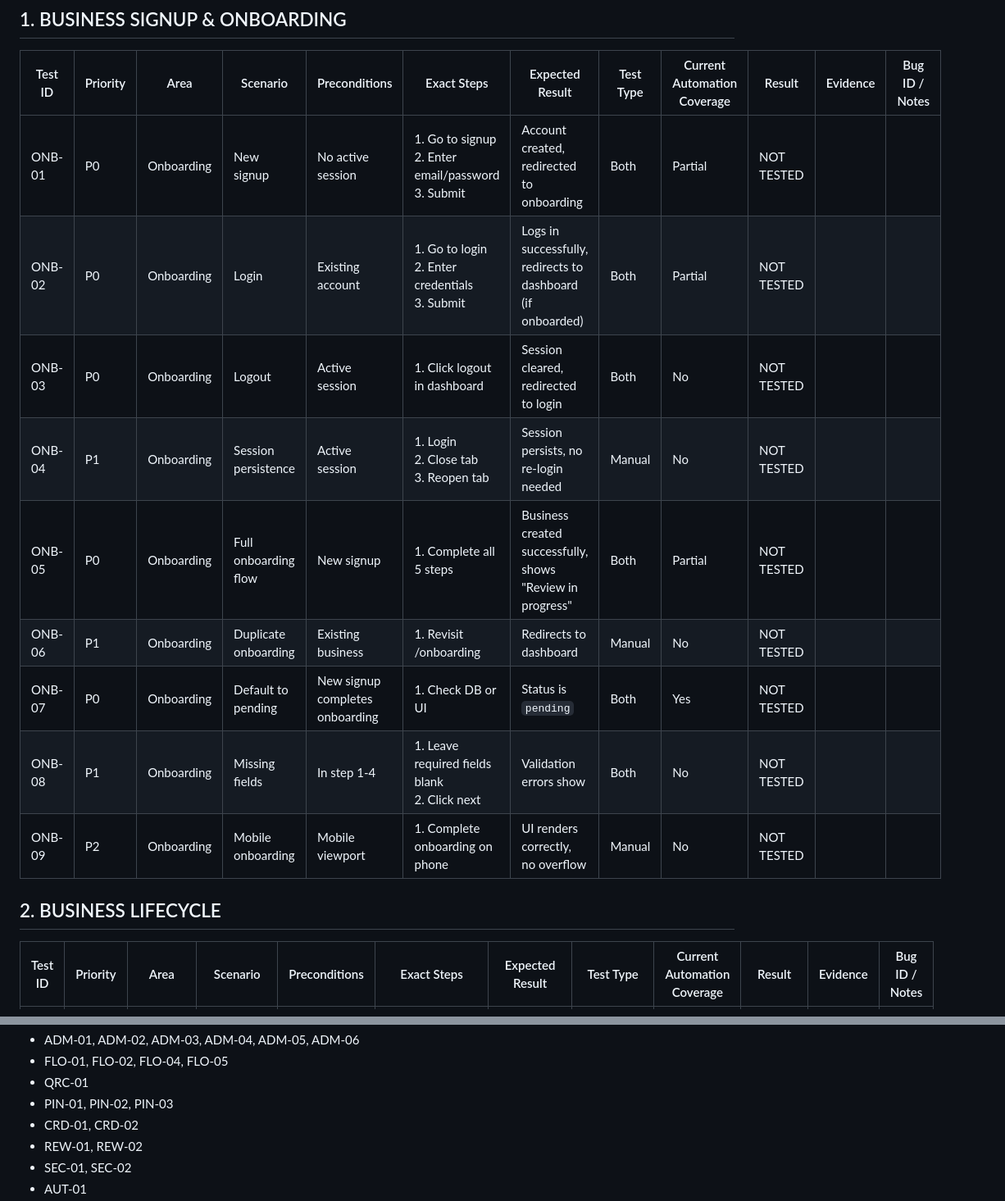
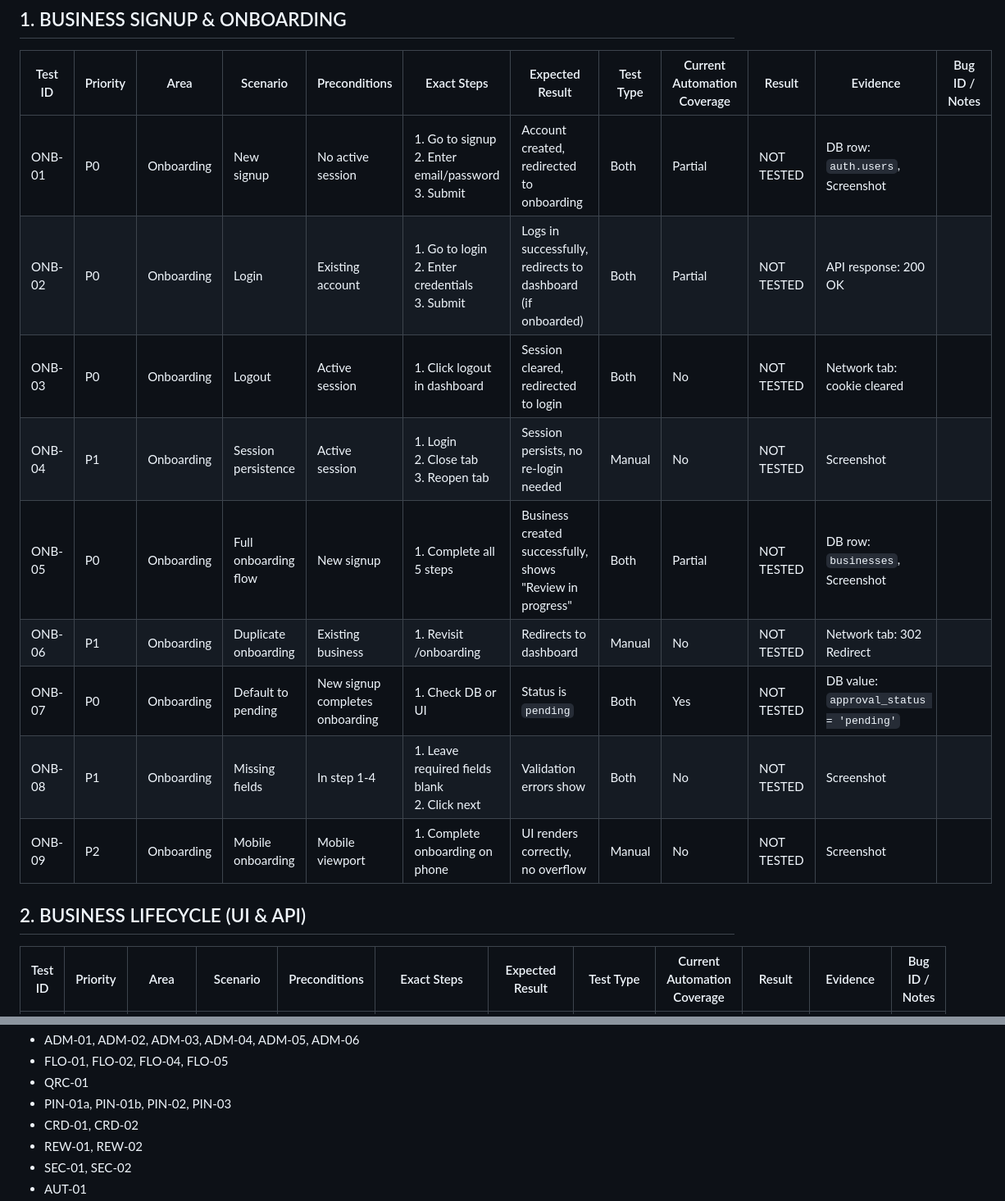
Before and after one commit to aibotmate-code/Intellistamp, a Markdown page: docs/testing/INTELLISTAMP_PILOT_RELEASE_TEST_PLAN.md, 2 parts joined by grey strips. Shown at 82% size. GitHub-like rendering.

Commit message:
docs: revise IntelliStamp Pilot Release Test Plan based on code audit

```diff
--- a/docs/testing/INTELLISTAMP_PILOT_RELEASE_TEST_PLAN.md
+++ b/docs/testing/INTELLISTAMP_PILOT_RELEASE_TEST_PLAN.md
@@ -10,17 +10,17 @@ This document defines the comprehensive test plan to validate IntelliStamp's rea
 
 | Test ID | Priority | Area | Scenario | Preconditions | Exact Steps | Expected Result | Test Type | Current Automation Coverage | Result | Evidence | Bug ID / Notes |
 |---|---|---|---|---|---|---|---|---|---|---|---|
-| ONB-01 | P0 | Onboarding | New signup | No active session | 1. Go to signup<br>2. Enter email/password<br>3. Submit | Account created, redirected to onboarding | Both | Partial | NOT TESTED | | |
-| ONB-02 | P0 | Onboarding | Login | Existing account | 1. Go to login<br>2. Enter credentials<br>3. Submit | Logs in successfully, redirects to dashboard (if onboarded) | Both | Partial | NOT TESTED | | |
-| ONB-03 | P0 | Onboarding | Logout | Active session | 1. Click logout in dashboard | Session cleared, redirected to login | Both | No | NOT TESTED | | |
-| ONB-04 | P1 | Onboarding | Session persistence | Active session | 1. Login<br>2. Close tab<br>3. Reopen tab | Session persists, no re-login needed | Manual | No | NOT TESTED | | |
-| ONB-05 | P0 | Onboarding | Full onboarding flow | New signup | 1. Complete all 5 steps | Business created successfully, shows "Review in progress" | Both | Partial | NOT TESTED | | |
-| ONB-06 | P1 | Onboarding | Duplicate onboarding | Existing business | 1. Revisit /onboarding | Redirects to dashboard | Manual | No | NOT TESTED | | |
-| ONB-07 | P0 | Onboarding | Default to pending | New signup completes onboarding | 1. Check DB or UI | Status is `pending` | Both | Yes | NOT TESTED | | |
-| ONB-08 | P1 | Onboarding | Missing fields | In step 1-4 | 1. Leave required fields blank<br>2. Click next | Validation errors show | Both | No | NOT TESTED | | |
-| ONB-09 | P2 | Onboarding | Mobile onboarding | Mobile viewport | 1. Complete onboarding on phone | UI renders correctly, no overflow | Manual | No | NOT TESTED | | |
+| ONB-01 | P0 | Onboarding | New signup | No active session | 1. Go to signup<br>2. Enter email/password<br>3. Submit | Account created, redirected to onboarding | Both | Partial | NOT TESTED | DB row: `auth.users`, Screenshot | |
+| ONB-02 | P0 | Onboarding | Login | Existing account | 1. Go to login<br>2. Enter credentials<br>3. Submit | Logs in successfully, redirects to dashboard (if onboarded) | Both | Partial | NOT TESTED | API response: 200 OK | |
+| ONB-03 | P0 | Onboarding | Logout | Active session | 1. Click logout in dashboard | Session cleared, redirected to login | Both | No | NOT TESTED | Network tab: cookie cleared | |
+| ONB-04 | P1 | Onboarding | Session persistence | Active session | 1. Login<br>2. Close tab<br>3. Reopen tab | Session persists, no re-login needed | Manual | No | NOT TESTED | Screenshot | |
+| ONB-05 | P0 | Onboarding | Full onboarding flow | New signup | 1. Complete all 5 steps | Business created successfully, shows "Review in progress" | Both | Partial | NOT TESTED | DB row: `businesses`, Screenshot | |
+| ONB-06 | P1 | Onboarding | Duplicate onboarding | Existing business | 1. Revisit /onboarding | Redirects to dashboard | Manual | No | NOT TESTED | Network tab: 302 Redirect | |
+| ONB-07 | P0 | Onboarding | Default to pending | New signup completes onboarding | 1. Check DB or UI | Status is `pending` | Both | Yes | NOT TESTED | DB value: `approval_status = 'pending'` | |
+| ONB-08 | P1 | Onboarding | Missing fields | In step 1-4 | 1. Leave required fields blank<br>2. Click next | Validation errors show | Both | No | NOT TESTED | Screenshot | |
+| ONB-09 | P2 | Onboarding | Mobile onboarding | Mobile viewport | 1. Complete onboarding on phone | UI renders correctly, no overflow | Manual | No | NOT TESTED | Screenshot | |
 
-## 2. BUSINESS LIFECYCLE
+## 2. BUSINESS LIFECYCLE (UI & API)
 
 | Test ID | Priority | Area | Scenario | Preconditions | Exact Steps | Expected Result | Test Type | Current Automation Coverage | Result | Evidence | Bug ID / Notes |
 |---|---|---|---|---|---|---|---|---|---|---|---|
@@ -204,7 +210,7 @@ All P0 tests must PASS for a Pilot release.
 - ADM-01, ADM-02, ADM-03, ADM-04, ADM-05, ADM-06
 - FLO-01, FLO-02, FLO-04, FLO-05
 - QRC-01
-- PIN-01, PIN-02, PIN-03
+- PIN-01a, PIN-01b, PIN-02, PIN-03
 - CRD-01, CRD-02
 - REW-01, REW-02
 - SEC-01, SEC-02
```
Also changed, not shown: other parts of docs/testing/INTELLISTAMP_PILOT_RELEASE_TEST_PLAN.md (+62 -56 lines).
